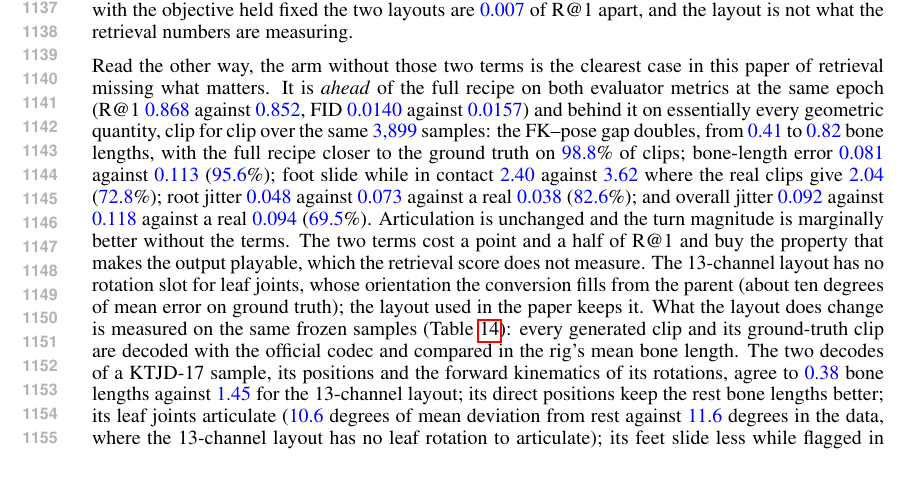
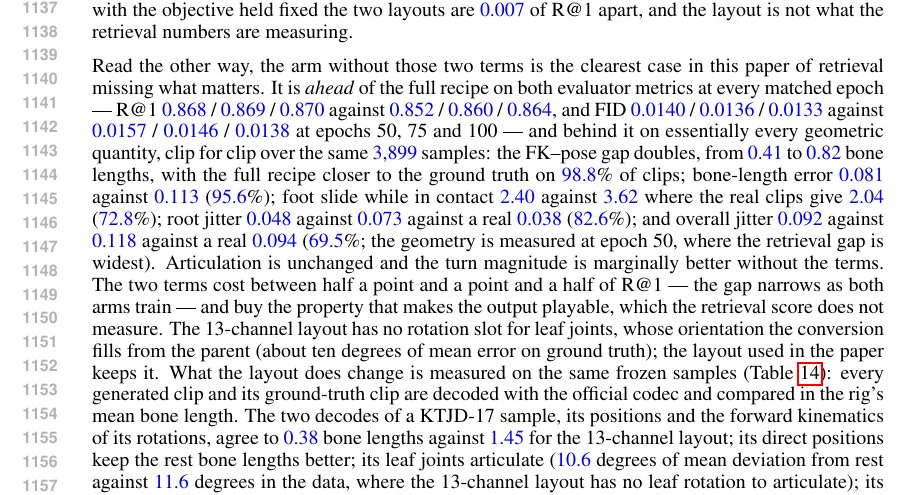
Before and after one commit to CHDTevior/topox, a LaTeX paper (paper/main.tex, which reads paper/sections/appendix.tex): part of page 22 of 25, cut so that both start at the same text. Compiled offline with pdfLaTeX.

Commit message:
paper: the FK-off arm at all three matched epochs
Its lead on both evaluator metrics holds from epoch 50 to 100 and narrows as
both arms train (R@1 0.868/0.869/0.870 against 0.852/0.860/0.864), so the claim
no longer rests on a single checkpoint. The geometry is stated as measured, at
epoch 50.

Co-Authored-By: Claude Opus 5 (1M context) <noreply@anthropic.com>
Claude-Session: https://claude.ai/code/session_01EBB7yTvaiCAhvx79TgP1zK

```diff
--- a/paper/sections/appendix.tex
+++ b/paper/sections/appendix.tex
@@ -569,17 +569,20 @@ and partition: with the objective held fixed the two layouts are \num{0.007} of
 layout is not what the retrieval numbers are measuring.
 
 Read the other way, the arm without those two terms is the clearest case in this paper of retrieval
-missing what matters. It is \emph{ahead} of the full recipe on both evaluator metrics at the same epoch
-(R@1 \num{0.868} against \num{0.852}, FID \num{0.0140} against \num{0.0157}) and behind it on
+missing what matters. It is \emph{ahead} of the full recipe on both evaluator metrics at every matched
+epoch --- R@1 \num{0.868} / \num{0.869} / \num{0.870} against \num{0.852} / \num{0.860} / \num{0.864},
+and FID \num{0.0140} / \num{0.0136} / \num{0.0133} against \num{0.0157} / \num{0.0146} / \num{0.0138}
+at epochs 50, 75 and 100 --- and behind it on
 essentially every geometric quantity, clip for clip over the same \num{3{,}899} samples: the FK--pose
 gap doubles, from \num{0.41} to \num{0.82} bone lengths, with the full recipe closer to the ground
 truth on \num{98.8}\% of clips; bone-length error \num{0.081} against \num{0.113} (\num{95.6}\%);
 foot slide while in contact \num{2.40} against \num{3.62} where the real clips give \num{2.04}
 (\num{72.8}\%); root jitter \num{0.048} against \num{0.073} against a real \num{0.038}
 (\num{82.6}\%); and overall jitter \num{0.092} against \num{0.118} against a real \num{0.094}
-(\num{69.5}\%). Articulation is unchanged and the turn magnitude is marginally better without the
-terms. The two terms cost a point and a half of R@1 and buy the property that makes the output
-playable, which the retrieval score does not measure. The 13-channel layout has no rotation slot for leaf joints,
+(\num{69.5}\%; the geometry is measured at epoch 50, where the retrieval gap is widest). Articulation is
+unchanged and the turn magnitude is marginally better without the terms. The two terms cost between half
+a point and a point and a half of R@1 --- the gap narrows as both arms train --- and buy the property
+that makes the output playable, which the retrieval score does not measure. The 13-channel layout has no rotation slot for leaf joints,
 whose orientation the conversion fills from the parent (about ten degrees of mean error on ground
 truth); the layout used in the paper keeps it.
 What the layout does change is measured on the same frozen samples (Table~\ref{tab:physical}): every
```
